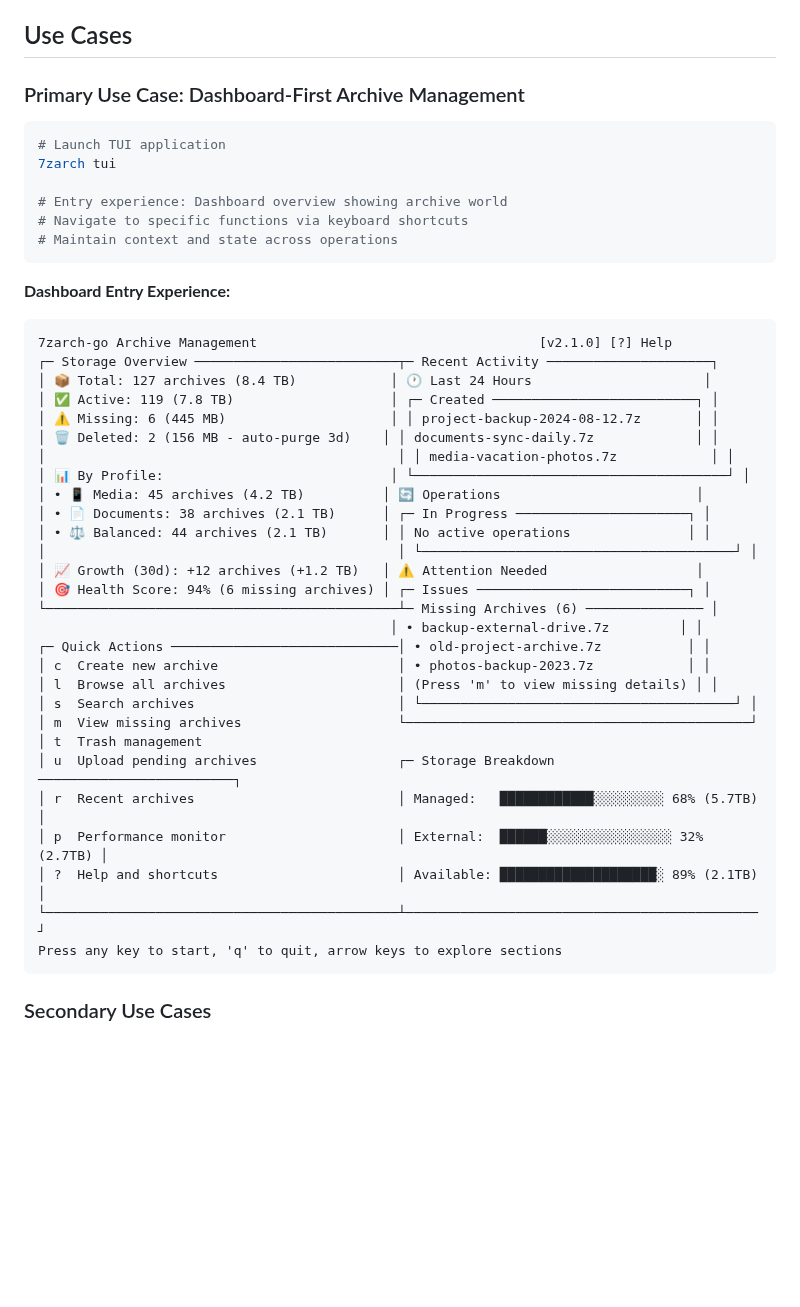
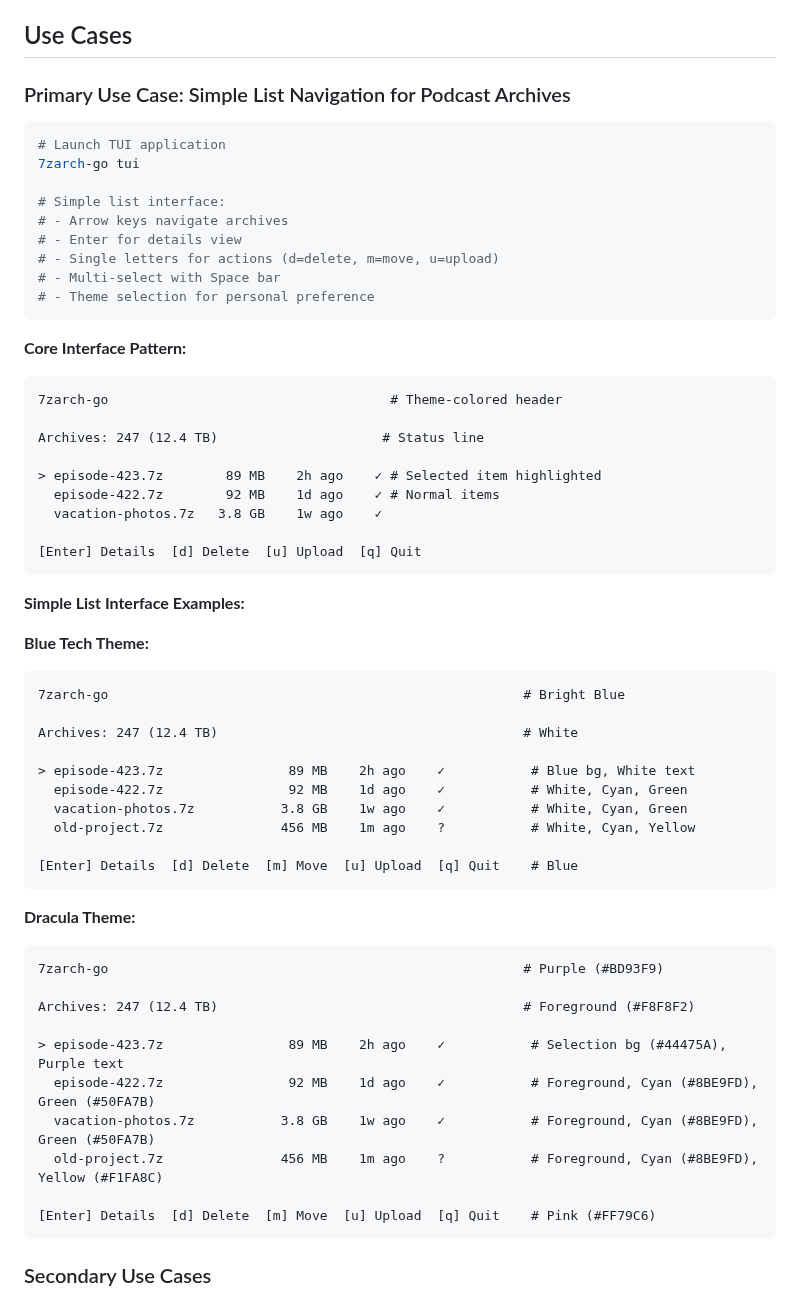
Before and after one commit to adamstac/7zarch-go, a Markdown page: docs/7eps/7ep-0010-interactive-tui-application.md, the part around one of its changes. Drawn GitHub-style; blank space fills up the shorter version.

````diff
--- a/docs/7eps/7ep-0010-interactive-tui-application.md
+++ b/docs/7eps/7ep-0010-interactive-tui-application.md
@@ -37,46 +53,60 @@ Transform 7zarch-go into a comprehensive Terminal User Interface (TUI) applicati
 
 ## Use Cases
 
-### Primary Use Case: Dashboard-First Archive Management
+### Primary Use Case: Simple List Navigation for Podcast Archives
 ```bash
 # Launch TUI application
-7zarch tui
+7zarch-go tui
 
-# Entry experience: Dashboard overview showing archive world
-# Navigate to specific functions via keyboard shortcuts
-# Maintain context and state across operations
+# Simple list interface:
+# - Arrow keys navigate archives
+# - Enter for details view
+# - Single letters for actions (d=delete, m=move, u=upload)
+# - Multi-select with Space bar
+# - Theme selection for personal preference
 ```
 
-**Dashboard Entry Experience:**
+**Core Interface Pattern:**
 ```
-7zarch-go Archive Management                                    [v2.1.0] [?] Help
-┌─ Storage Overview ──────────────────────────┬─ Recent Activity ─────────────────────┐
-│ 📦 Total: 127 archives (8.4 TB)            │ 🕐 Last 24 Hours                      │
-│ ✅ Active: 119 (7.8 TB)                    │ ┌─ Created ──────────────────────────┐ │
-│ ⚠️ Missing: 6 (445 MB)                     │ │ project-backup-2024-08-12.7z       │ │
-│ 🗑️ Deleted: 2 (156 MB - auto-purge 3d)    │ │ documents-sync-daily.7z             │ │
-│                                             │ │ media-vacation-photos.7z            │ │
-│ 📊 By Profile:                             │ └────────────────────────────────────────┘ │
-│ • 📱 Media: 45 archives (4.2 TB)          │ 🔄 Operations                         │
-│ • 📄 Documents: 38 archives (2.1 TB)      │ ┌─ In Progress ──────────────────────┐ │
-│ • ⚖️ Balanced: 44 archives (2.1 TB)       │ │ No active operations               │ │
-│                                             │ └────────────────────────────────────────┘ │
-│ 📈 Growth (30d): +12 archives (+1.2 TB)   │ ⚠️ Attention Needed                   │
-│ 🎯 Health Score: 94% (6 missing archives) │ ┌─ Issues ───────────────────────────┐ │
-└─────────────────────────────────────────────┴─ Missing Archives (6) ─────────────── │
-                                             │ • backup-external-drive.7z         │ │
-┌─ Quick Actions ─────────────────────────────│ • old-project-archive.7z           │ │
-│ c  Create new archive                       │ • photos-backup-2023.7z            │ │
-│ l  Browse all archives                      │ (Press 'm' to view missing details) │ │
-│ s  Search archives                          │ └────────────────────────────────────────┘ │
-│ m  View missing archives                    └────────────────────────────────────────────┘
-│ t  Trash management
-│ u  Upload pending archives                  ┌─ Storage Breakdown ─────────────────────────┐
-│ r  Recent archives                          │ Managed:   ████████████░░░░░░░░░ 68% (5.7TB) │
-│ p  Performance monitor                      │ External:  ██████░░░░░░░░░░░░░░░░ 32% (2.7TB) │
-│ ?  Help and shortcuts                       │ Available: ████████████████████░ 89% (2.1TB) │
-└─────────────────────────────────────────────┴─────────────────────────────────────────────┘
-Press any key to start, 'q' to quit, arrow keys to explore sections
+7zarch-go                                    # Theme-colored header
+
+Archives: 247 (12.4 TB)                     # Status line
+
+> episode-423.7z        89 MB    2h ago    ✓ # Selected item highlighted
+  episode-422.7z        92 MB    1d ago    ✓ # Normal items
+  vacation-photos.7z   3.8 GB    1w ago    ✓
+
+[Enter] Details  [d] Delete  [u] Upload  [q] Quit
+```
+
+**Simple List Interface Examples:**
+
+**Blue Tech Theme:**
+```
+7zarch-go                                                     # Bright Blue
+
+Archives: 247 (12.4 TB)                                       # White
+
+> episode-423.7z                89 MB    2h ago    ✓           # Blue bg, White text
+  episode-422.7z                92 MB    1d ago    ✓           # White, Cyan, Green
+  vacation-photos.7z           3.8 GB    1w ago    ✓           # White, Cyan, Green
+  old-project.7z               456 MB    1m ago    ?           # White, Cyan, Yellow
+
+[Enter] Details  [d] Delete  [m] Move  [u] Upload  [q] Quit    # Blue
+```
+
+**Dracula Theme:**
+```
+7zarch-go                                                     # Purple (#BD93F9)
+
+Archives: 247 (12.4 TB)                                       # Foreground (#F8F8F2)
+
+> episode-423.7z                89 MB    2h ago    ✓           # Selection bg (#44475A), Purple text
+  episode-422.7z                92 MB    1d ago    ✓           # Foreground, Cyan (#8BE9FD), Green (#50FA7B)
+  vacation-photos.7z           3.8 GB    1w ago    ✓           # Foreground, Cyan (#8BE9FD), Green (#50FA7B)
+  old-project.7z               456 MB    1m ago    ?           # Foreground, Cyan (#8BE9FD), Yellow (#F1FA8C)
+
+[Enter] Details  [d] Delete  [m] Move  [u] Upload  [q] Quit    # Pink (#FF79C6)
 ```
 
 ### Secondary Use Cases
````
Also changed, not shown: other parts of docs/7eps/7ep-0010-interactive-tui-application.md (+157 -79 lines).
